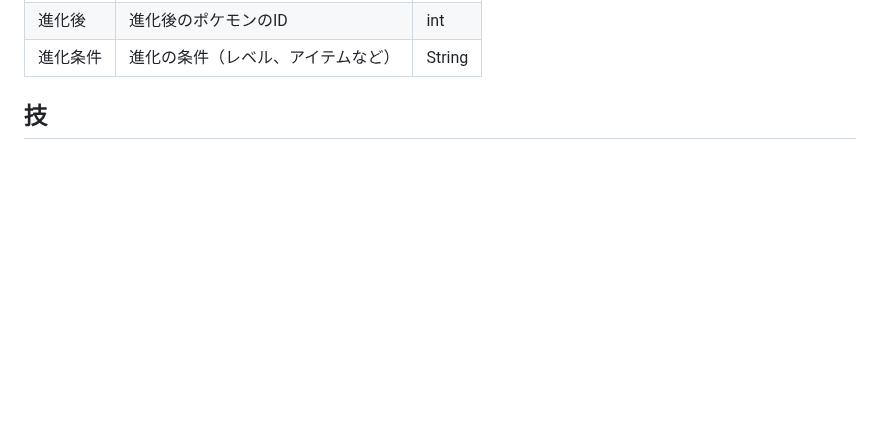
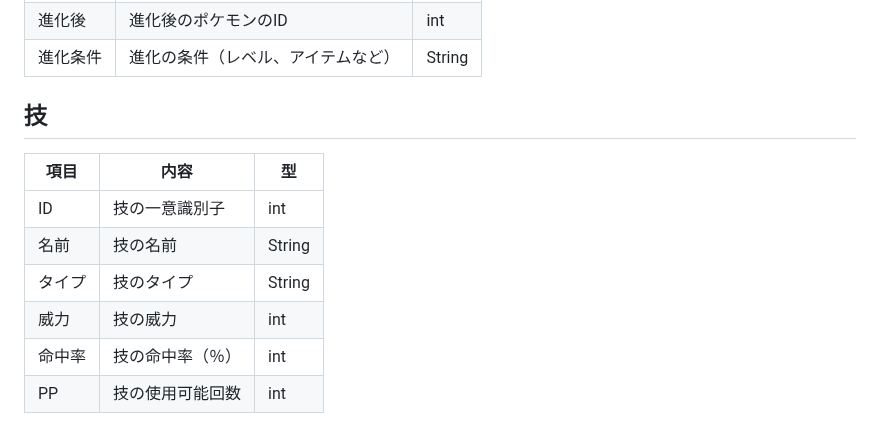
Before and after one commit to Haruki1090/my_pokedex_app, a Markdown page: README.md, the part around the change. GitHub-like rendering; blank space fills up the shorter version.

Commit message:
📝 ドキュメント更新

```diff
--- a/README.md
+++ b/README.md
@@ -154,3 +154,11 @@
 | 進化条件 | 進化の条件（レベル、アイテムなど） | String |
 
 ## 技
+| 項目 | 内容 | 型 |
+| --- | --- | --- |
+| ID | 技の一意識別子 | int |
+| 名前 | 技の名前 | String |
+| タイプ | 技のタイプ | String |
+| 威力 | 技の威力 | int |
+| 命中率 | 技の命中率（％） | int |
+| PP | 技の使用可能回数 | int |
```
